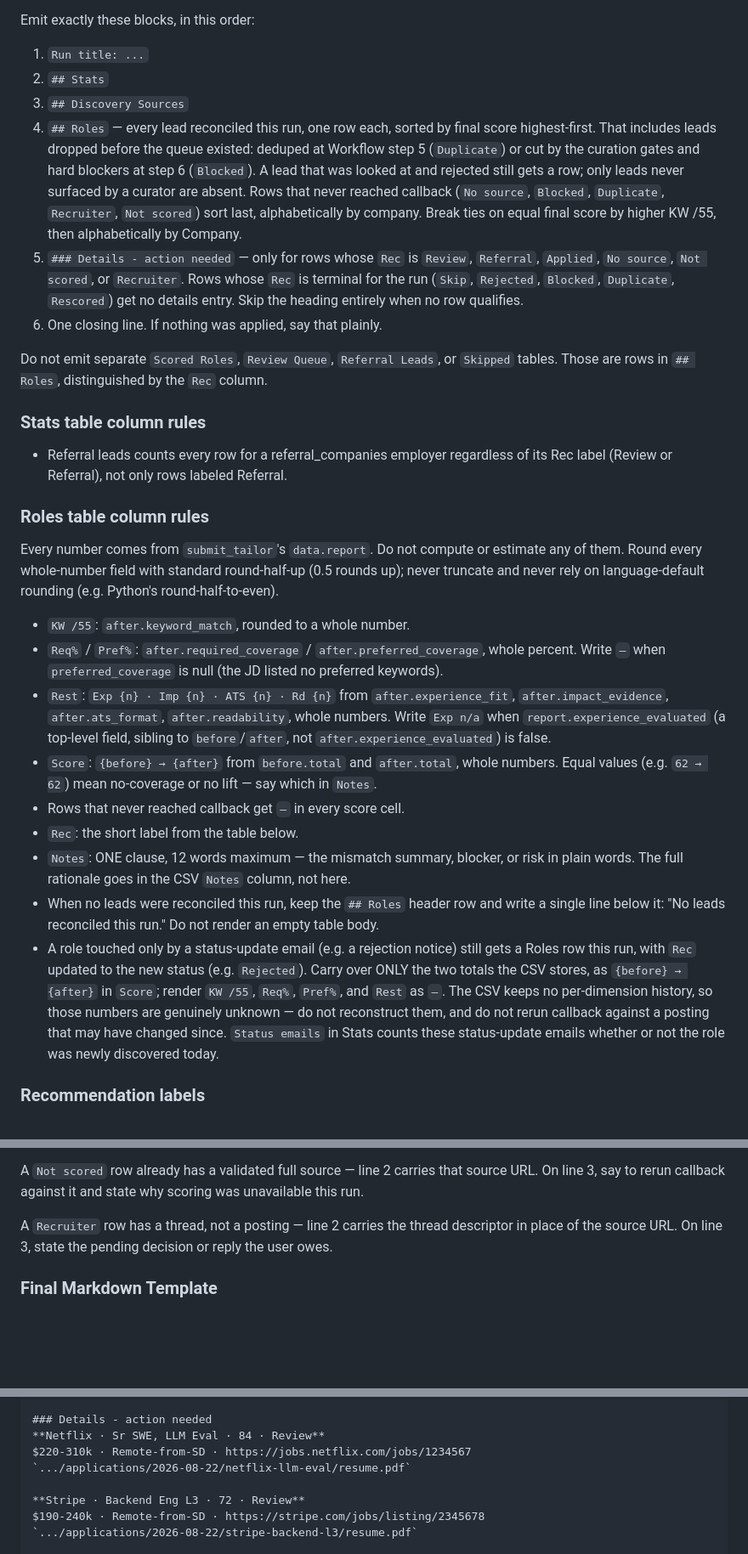
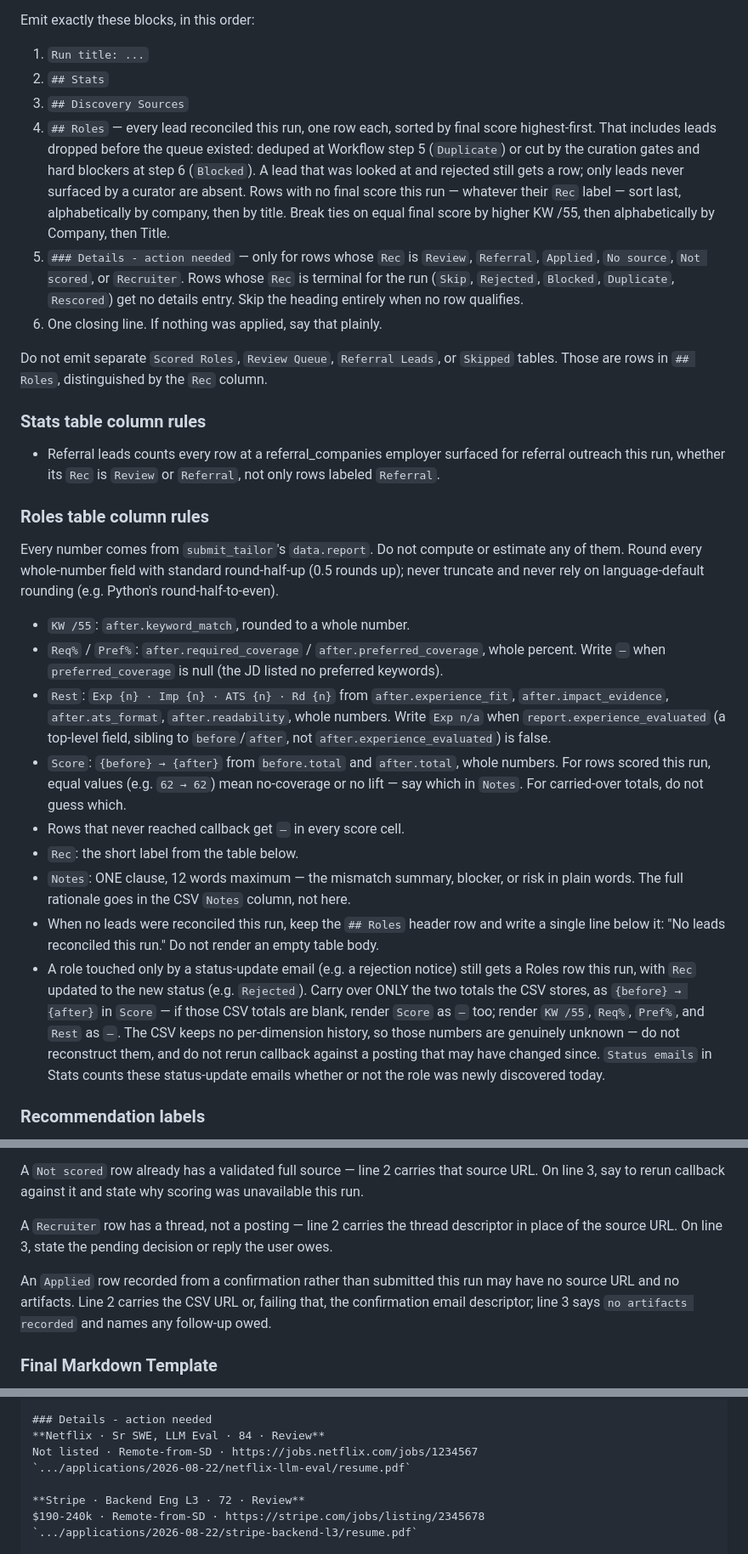
Before and after one commit to thedandano/callback, a Markdown page: skills/auto-job-apply/SKILL.md, 3 parts joined by grey strips. Shown at 85% size. GitHub-like rendering; blank space fills up the shorter version.

Commit message:
fix(skill): key remaining summary rules on condition, not label
Adversarial pre-merge pass on the merged Roles table. Four more
instances of the same label-vs-condition defect the earlier rounds
found, plus one template self-contradiction.

- Sort placed unscored rows last by naming five Rec labels. A Rejected
  or Applied row carried from a never-scored CSV row has no score and
  no slot. Now keyed on "no final score this run, whatever the label",
  with Title added as a final tie-break so two unscored rows at one
  company still order deterministically.
- Carried-over rows with blank CSV totals had no rule for Score; it now
  renders as an em dash rather than leaving the agent to fill it.
- "Equal values mean no-coverage or no lift, say which" is unanswerable
  for a carried-over total, since the CSV stores no coverage flag. The
  rule now applies only to rows scored this run.
- Applied is details-eligible but had no fallback for a confirmation
  email with no source URL and no artifacts, so line 2 had to be
  invented. Added the fourth fallback paragraph.
- Template said "Comp not listed" in the Netflix Notes cell while its
  details entry listed a range. Details now shows the Not listed
  placeholder, which also demonstrates that rule on an action-needed
  row for the first time.
- Referral leads stat counted every row at a referral employer
  regardless of label, which would have swept in Blocked and Duplicate.

Co-Authored-By: Claude Opus 5 <noreply@anthropic.com>
Claude-Session: https://claude.ai/code/session_01MhRzCrfz2iAeJBg1RzhA18

```diff
--- a/skills/auto-job-apply/SKILL.md
+++ b/skills/auto-job-apply/SKILL.md
@@ -182,7 +182,7 @@ Emit exactly these blocks, in this order:
 1. `Run title: ...`
 2. `## Stats`
 3. `## Discovery Sources`
-4. `## Roles` — every lead reconciled this run, one row each, sorted by final score highest-first. That includes leads dropped before the queue existed: deduped at Workflow step 5 (`Duplicate`) or cut by the curation gates and hard blockers at step 6 (`Blocked`). A lead that was looked at and rejected still gets a row; only leads never surfaced by a curator are absent. Rows that never reached callback (`No source`, `Blocked`, `Duplicate`, `Recruiter`, `Not scored`) sort last, alphabetically by company. Break ties on equal final score by higher KW /55, then alphabetically by Company.
+4. `## Roles` — every lead reconciled this run, one row each, sorted by final score highest-first. That includes leads dropped before the queue existed: deduped at Workflow step 5 (`Duplicate`) or cut by the curation gates and hard blockers at step 6 (`Blocked`). A lead that was looked at and rejected still gets a row; only leads never surfaced by a curator are absent. Rows with no final score this run — whatever their `Rec` label — sort last, alphabetically by company, then by title. Break ties on equal final score by higher KW /55, then alphabetically by Company, then Title.
 5. `### Details - action needed` — only for rows whose `Rec` is `Review`, `Referral`, `Applied`, `No source`, `Not scored`, or `Recruiter`. Rows whose `Rec` is terminal for the run (`Skip`, `Rejected`, `Blocked`, `Duplicate`, `Rescored`) get no details entry. Skip the heading entirely when no row qualifies.
 6. One closing line. If nothing was applied, say that plainly.
 
@@ -190,7 +190,7 @@ Do not emit separate `Scored Roles`, `Review Queue`, `Referral Leads`, or `Skipp
 
 ### Stats table column rules
 
-- Referral leads counts every row for a referral_companies employer regardless of its Rec label (Review or Referral), not only rows labeled Referral.
+- Referral leads counts every row at a referral_companies employer surfaced for referral outreach this run, whether its `Rec` is `Review` or `Referral`, not only rows labeled `Referral`.
 
 ### Roles table column rules
 
@@ -199,12 +199,12 @@ Every number comes from `submit_tailor`'s `data.report`. Do not compute or estim
 - `KW /55`: `after.keyword_match`, rounded to a whole number.
 - `Req%` / `Pref%`: `after.required_coverage` / `after.preferred_coverage`, whole percent. Write `—` when `preferred_coverage` is null (the JD listed no preferred keywords).
 - `Rest`: `Exp {n} · Imp {n} · ATS {n} · Rd {n}` from `after.experience_fit`, `after.impact_evidence`, `after.ats_format`, `after.readability`, whole numbers. Write `Exp n/a` when `report.experience_evaluated` (a top-level field, sibling to `before`/`after`, not `after.experience_evaluated`) is false.
-- `Score`: `{before} → {after}` from `before.total` and `after.total`, whole numbers. Equal values (e.g. `62 → 62`) mean no-coverage or no lift — say which in `Notes`.
+- `Score`: `{before} → {after}` from `before.total` and `after.total`, whole numbers. For rows scored this run, equal values (e.g. `62 → 62`) mean no-coverage or no lift — say which in `Notes`. For carried-over totals, do not guess which.
 - Rows that never reached callback get `—` in every score cell.
 - `Rec`: the short label from the table below.
 - `Notes`: ONE clause, 12 words maximum — the mismatch summary, blocker, or risk in plain words. The full rationale goes in the CSV `Notes` column, not here.
 - When no leads were reconciled this run, keep the `## Roles` header row and write a single line below it: "No leads reconciled this run." Do not render an empty table body.
-- A role touched only by a status-update email (e.g. a rejection notice) still gets a Roles row this run, with `Rec` updated to the new status (e.g. `Rejected`). Carry over ONLY the two totals the CSV stores, as `{before} → {after}` in `Score`; render `KW /55`, `Req%`, `Pref%`, and `Rest` as `—`. The CSV keeps no per-dimension history, so those numbers are genuinely unknown — do not reconstruct them, and do not rerun callback against a posting that may have changed since. `Status emails` in Stats counts these status-update emails whether or not the role was newly discovered today.
+- A role touched only by a status-update email (e.g. a rejection notice) still gets a Roles row this run, with `Rec` updated to the new status (e.g. `Rejected`). Carry over ONLY the two totals the CSV stores, as `{before} → {after}` in `Score` — if those CSV totals are blank, render `Score` as `—` too; render `KW /55`, `Req%`, `Pref%`, and `Rest` as `—`. The CSV keeps no per-dimension history, so those numbers are genuinely unknown — do not reconstruct them, and do not rerun callback against a posting that may have changed since. `Status emails` in Stats counts these status-update emails whether or not the role was newly discovered today.
 
 ### Recommendation labels
 
@@ -238,6 +238,8 @@ A `Not scored` row already has a validated full source — line 2 carries that s
 
 A `Recruiter` row has a thread, not a posting — line 2 carries the thread descriptor in place of the source URL. On line 3, state the pending decision or reply the user owes.
 
+An `Applied` row recorded from a confirmation rather than submitted this run may have no source URL and no artifacts. Line 2 carries the CSV URL or, failing that, the confirmation email descriptor; line 3 says `no artifacts recorded` and names any follow-up owed.
+
 ### Final Markdown Template
 
 The Stats row below and the Roles rows below it are independent illustrative snippets, not one matched run — do not expect the Stats counts to sum to the example Roles rows.
@@ -270,7 +272,7 @@ Run title: Auto Job Apply - YYYY-MM-DD - HH PT
 
 ### Details - action needed
 **Netflix · Sr SWE, LLM Eval · 84 · Review**
-$220-310k · Remote-from-SD · https://jobs.netflix.com/jobs/1234567
+Not listed · Remote-from-SD · https://jobs.netflix.com/jobs/1234567
 `.../applications/2026-08-22/netflix-llm-eval/resume.pdf`
 
 **Stripe · Backend Eng L3 · 72 · Review**
```
